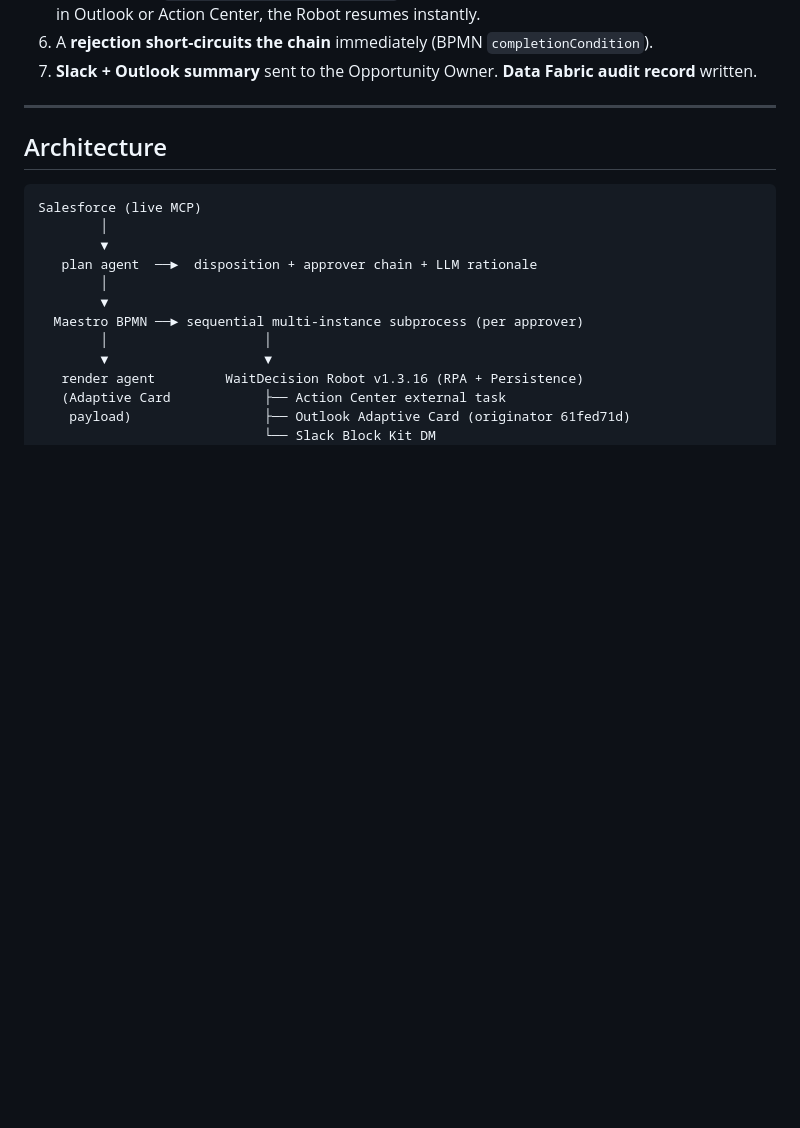
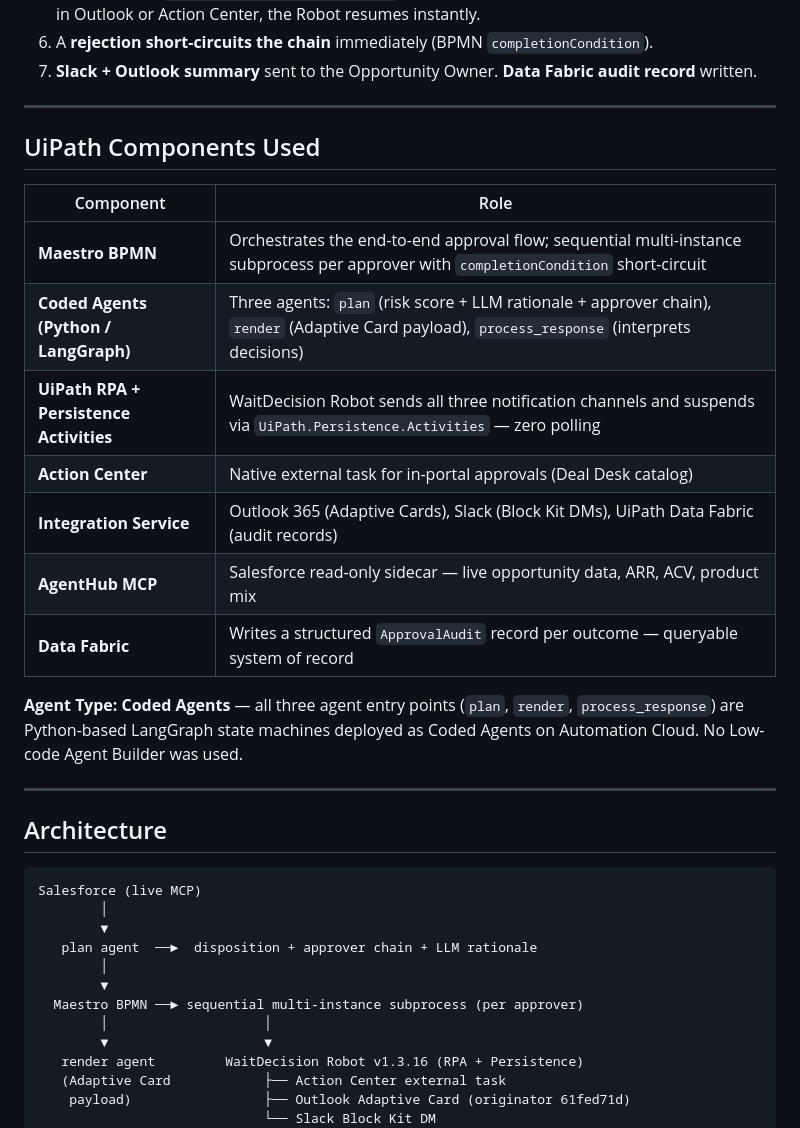
Before and after one commit to DanielaRosenn/deal-desk-agent, a Markdown page: README.md, the part around one of its changes. Rendered like a GitHub page; blank space fills up the shorter version.

```diff
--- a/README.md
+++ b/README.md
@@ -24,6 +24,22 @@ The Deal Desk Agent does the whole job autonomously:
 5. **Suspends via `UiPath.Persistence.Activities`** — the BPMN never polls. When an approver clicks in Outlook or Action Center, the Robot resumes instantly.
 6. A **rejection short-circuits the chain** immediately (BPMN `completionCondition`).
 7. **Slack + Outlook summary** sent to the Opportunity Owner. **Data Fabric audit record** written.
+
+---
+
+## UiPath Components Used
+
+| Component | Role |
+|---|---|
+| **Maestro BPMN** | Orchestrates the end-to-end approval flow; sequential multi-instance subprocess per approver with `completionCondition` short-circuit |
+| **Coded Agents (Python / LangGraph)** | Three agents: `plan` (risk score + LLM rationale + approver chain), `render` (Adaptive Card payload), `process_response` (interprets decisions) |
+| **UiPath RPA + Persistence Activities** | WaitDecision Robot sends all three notification channels and suspends via `UiPath.Persistence.Activities` — zero polling |
+| **Action Center** | Native external task for in-portal approvals (Deal Desk catalog) |
+| **Integration Service** | Outlook 365 (Adaptive Cards), Slack (Block Kit DMs), UiPath Data Fabric (audit records) |
+| **AgentHub MCP** | Salesforce read-only sidecar — live opportunity data, ARR, ACV, product mix |
+| **Data Fabric** | Writes a structured `ApprovalAudit` record per outcome — queryable system of record |
+
+**Agent Type: Coded Agents** — all three agent entry points (`plan`, `render`, `process_response`) are Python-based LangGraph state machines deployed as Coded Agents on Automation Cloud. No Low-code Agent Builder was used.
 
 ---
 
```
Also changed, not shown: other parts of README.md (+55 -12 lines).
